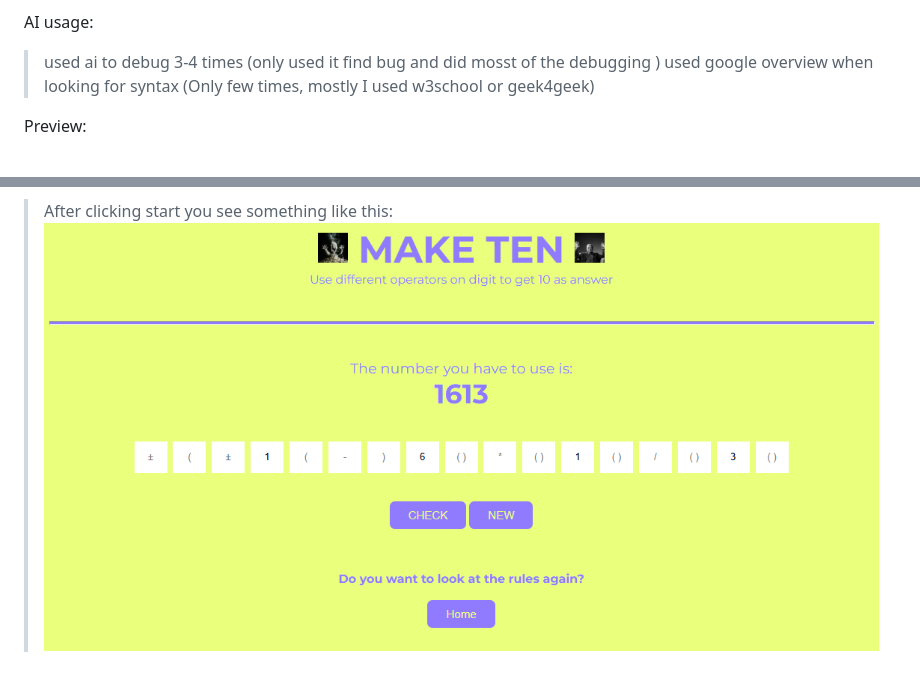
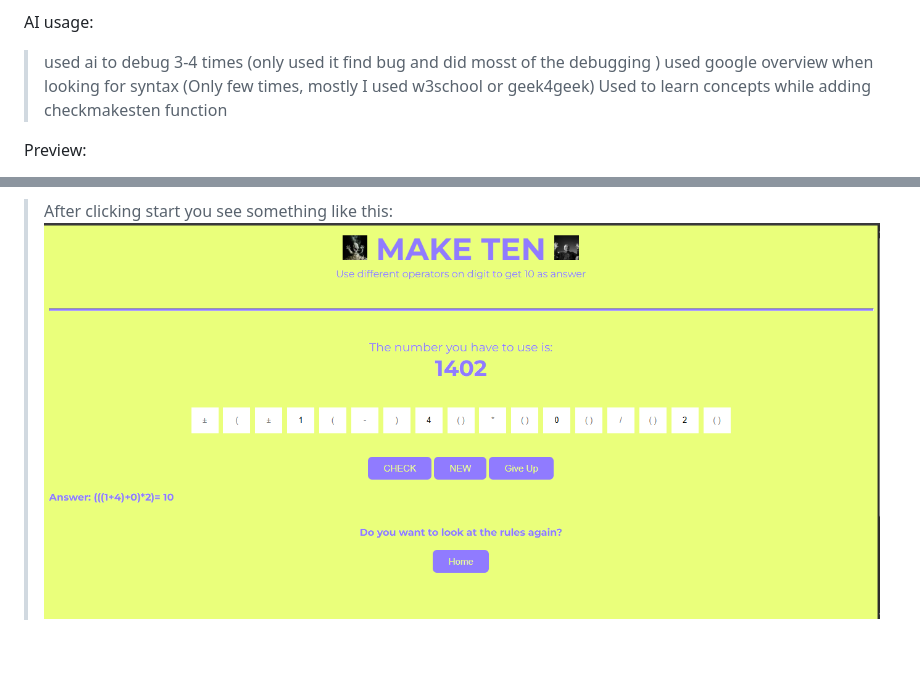
Before and after one commit to shimes18/make-ten, a Markdown page: README.md, 2 parts joined by grey strips. GitHub-like rendering; pictures changed too: images/image.png (added).

```diff
--- a/README.md
+++ b/README.md
@@ -20,10 +20,11 @@ How to access:
 AI usage:
 > used ai to debug 3-4 times (only used it find bug and did mosst of the debugging )
 > used google overview when looking for syntax (Only few times, mostly I used w3school or geek4geek)
+>Used to learn concepts while adding checkmakesten function
 
 Preview:
 > Right after you visit the website , youre greeted with this
  ![Rules tab](images/IMG_20261021_224633_302.jpg)
 
 >After clicking start you see something like this:
- ![Actual game](<images/Screenshot 2026-10-17 191046.png>)
+![Actual game](images/image.png)
```
Also changed, not shown: 2 other files.
